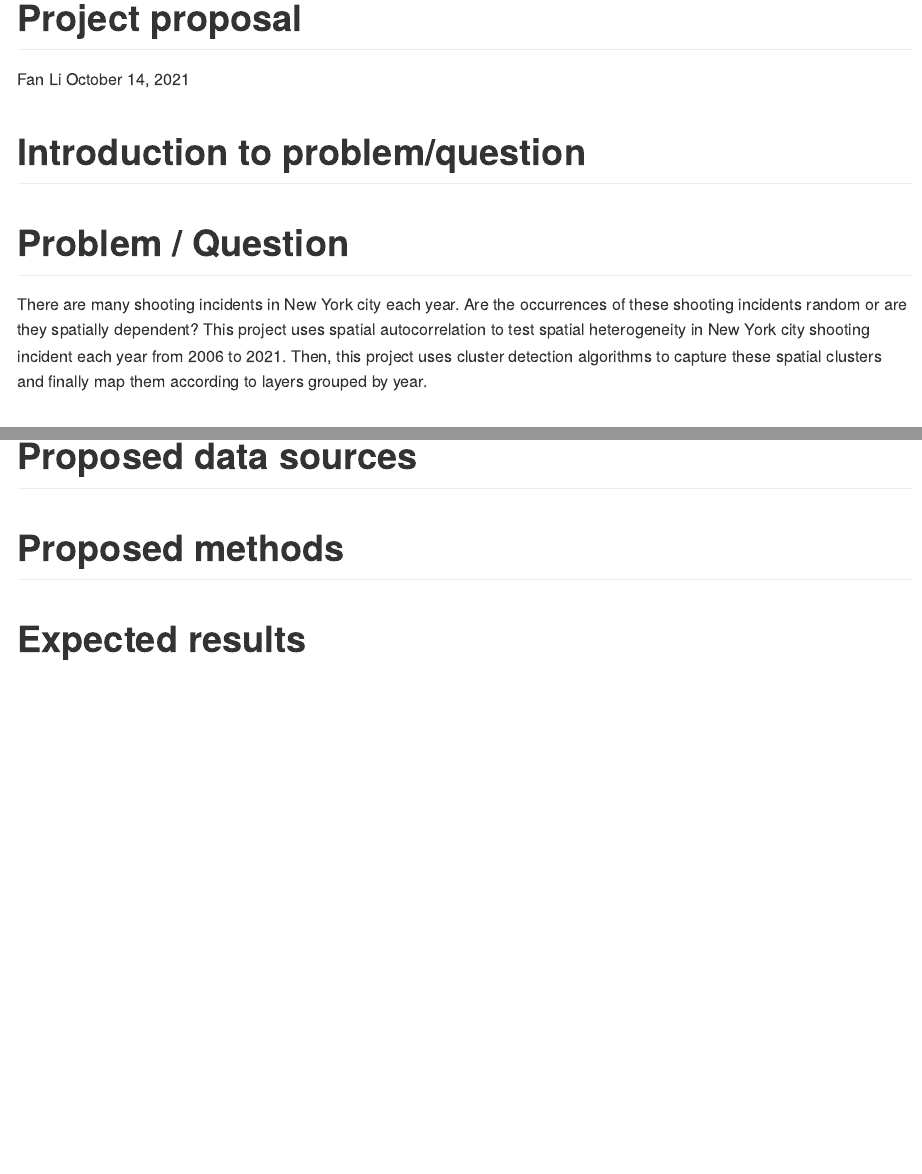
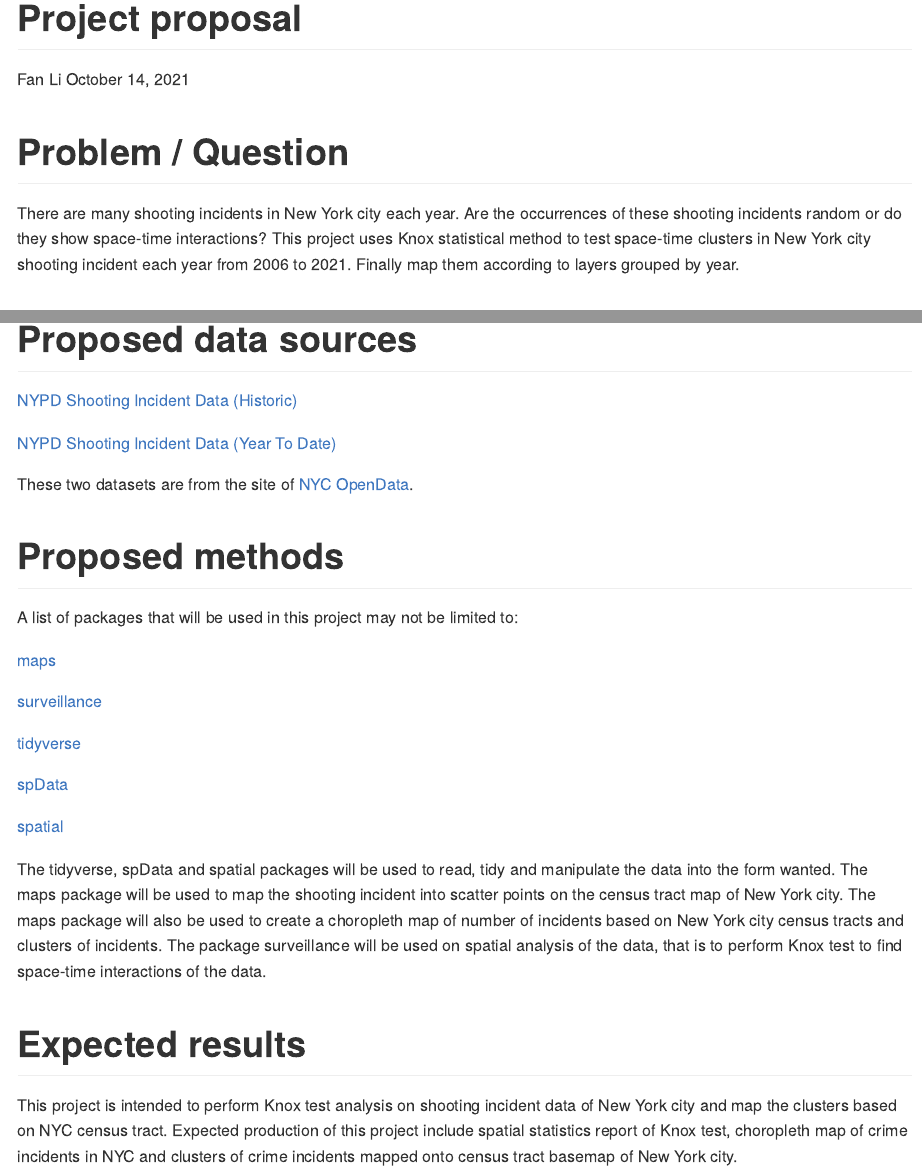
Before and after one commit to GEO511-2021/2021_case_studies-FanLukeLi, an R Markdown document (project_proposal.Rmd): the page in a window 1100 px wide, from its top, and a second part further down, joined at a grey line. Rendered offline with R 4.5, knitr and Pandoc, with nearby package versions.

Commit message:
commit message

```diff
--- a/project_proposal.Rmd
+++ b/project_proposal.Rmd
@@ -5,13 +5,8 @@ date: October 14, 2021
 output: github_document
 ---
 
-# Introduction to problem/question
-
 # Problem / Question
-There are many shooting incidents in New York city each year. Are the occurrences of these shooting incidents
-random or are they spatially dependent? This project uses spatial autocorrelation to test spatial heterogeneity
-in New York city shooting incident each year from 2006 to 2021. Then, this project uses cluster
-detection algorithms to capture these spatial clusters and finally map them according to layers grouped by year.
+There are many shooting incidents in New York city each year. Are the occurrences of these shooting incidents random or do they show space-time interactions? This project uses Knox statistical method to test space-time clusters in New York city shooting incident each year from 2006 to 2021.  Finally map them according to layers grouped by year.
 
 # Inspiring Examples
 
@@ -31,6 +38,26 @@ This example is clear in the research question and has detailed background resea
 
 # Proposed data sources
+[NYPD Shooting Incident Data (Historic)](https://data.cityofnewyork.us/Public-Safety/NYPD-Shooting-Incident-Data-Historic-/833y-fsy8)
+
+[NYPD Shooting Incident Data (Year To Date)](https://data.cityofnewyork.us/Public-Safety/NYPD-Shooting-Incident-Data-Year-To-Date-/5ucz-vwe8)
+
+These two datasets are from the site of [NYC OpenData](https://opendata.cityofnewyork.us/).
 
 # Proposed methods
+A list of packages that will be used in this project may not be limited to:
+
+[maps](https://cran.r-project.org/web/packages/maps/)
+
+[surveillance](https://cran.r-project.org/web/packages/surveillance)
+
+[tidyverse](https://www.tidyverse.org/packages/)
+
+[spData](https://cran.r-project.org/web/packages/spData/index.html)
+
+[spatial](https://www.tidyverse.org/packages/)
+
+
+The tidyverse, spData and spatial packages will be used to read, tidy and manipulate the data into the form wanted. The maps package will be used to map the shooting incident into scatter points on the census tract map of New York city. The maps package will also be used to create a choropleth map of number of incidents based on New York city census tracts and clusters of incidents. The package surveillance will be used on spatial analysis of the data, that is to perform Knox test to find space-time interactions of the data.
 
 # Expected results
+This project is intended to perform Knox test analysis on shooting incident data of New York city and map the clusters based on NYC census tract. Expected production of this project include spatial statistics report of Knox test, choropleth map of crime incidents in NYC and clusters of crime incidents mapped onto census tract basemap of New York city.
```
Also changed, not shown: project_proposal.Rmd (16 more changed lines).
